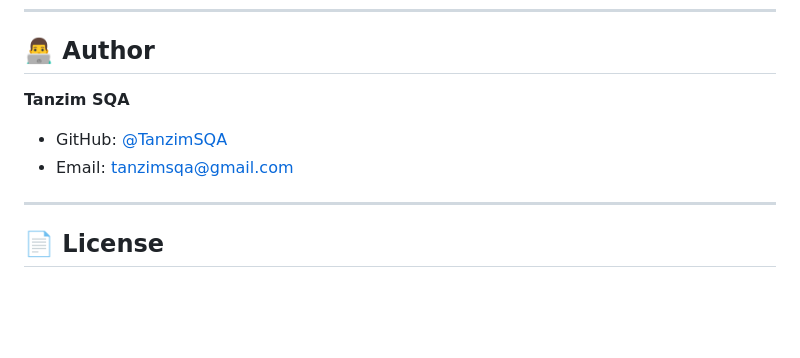
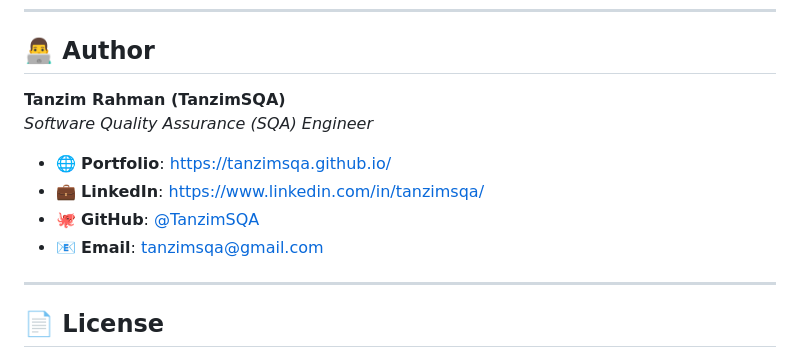
Before and after one commit to TanzimSQA/playwright-api-testing-framework, a Markdown page: README.md, the part around the change. Drawn GitHub-style; blank space fills up the shorter version.

Commit message:
seo: enrich author section with canonical portfolio, LinkedIn, and identity keywords

```diff
--- a/README.md
+++ b/README.md
@@ -279,9 +279,12 @@ This project features an automated GitHub Actions pipeline (`.github/workflows/a
 
 ## 👨‍💻 Author
 
-**Tanzim SQA**
-- GitHub: [@TanzimSQA](https://github.com/TanzimSQA)
-- Email: [tanzimsqa@gmail.com](mailto:tanzimsqa@gmail.com)
+**Tanzim Rahman (TanzimSQA)**
+*Software Quality Assurance (SQA) Engineer*
+- 🌐 **Portfolio**: [https://tanzimsqa.github.io/](https://tanzimsqa.github.io/)
+- 💼 **LinkedIn**: [https://www.linkedin.com/in/tanzimsqa/](https://www.linkedin.com/in/tanzimsqa/)
+- 🐙 **GitHub**: [@TanzimSQA](https://github.com/TanzimSQA)
+- 📧 **Email**: [tanzimsqa@gmail.com](mailto:tanzimsqa@gmail.com)
 
 ---
 
```
